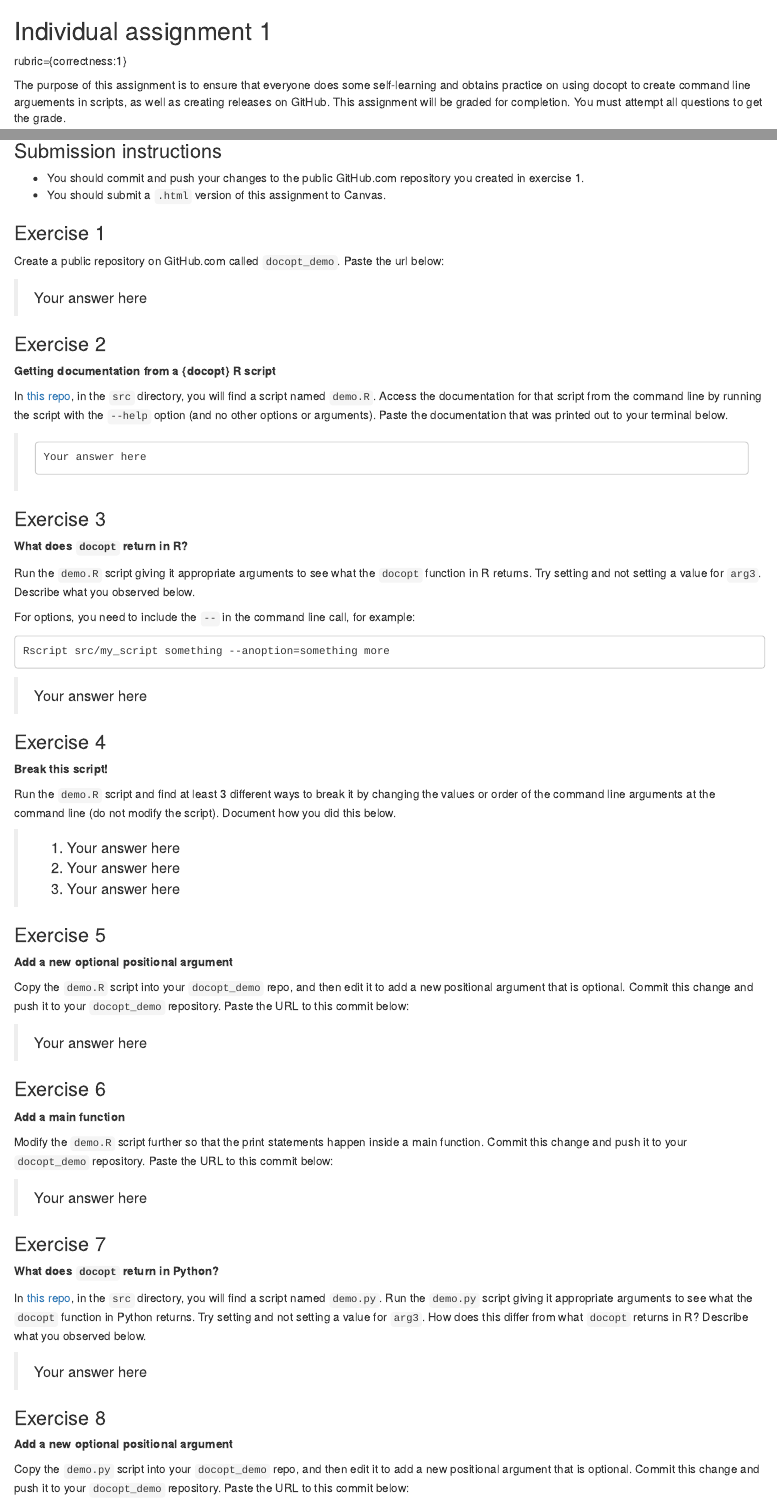
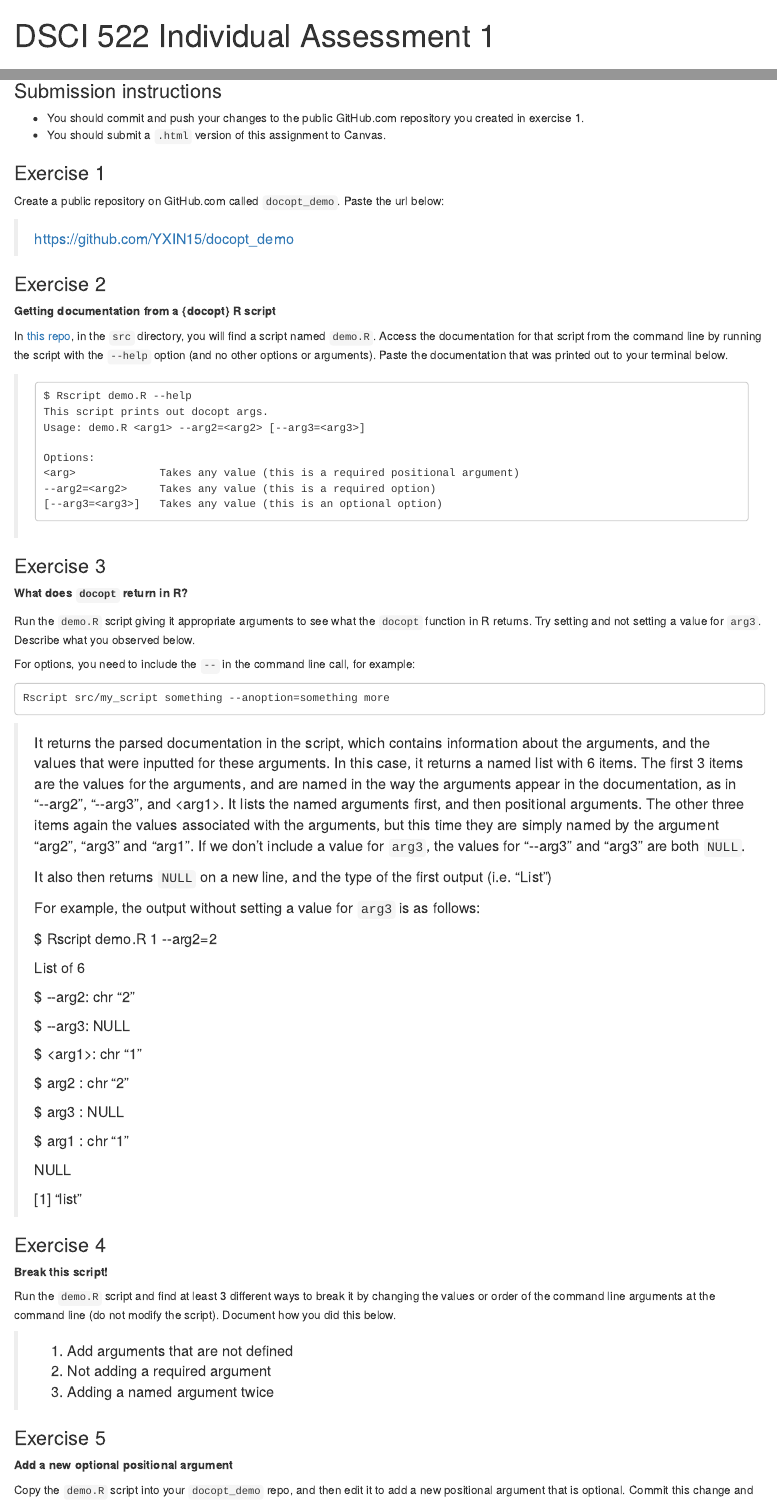
Before and after one commit to YXIN15/docopt_demo, an R Markdown document (individual_assignment_1.Rmd): the page in a window 1100 px wide, from its top, and a second part further down, joined at a grey line. Rendered offline with R 4.5, knitr and Pandoc, with nearby package versions.

Commit message:
Up to Ex3

````diff
--- a/individual_assignment_1.Rmd
+++ b/individual_assignment_1.Rmd
@@ -1,18 +1,24 @@
+---
+title: "DSCI 522 Individual Assessment 1"
+output: html_document
+---
+
 ## Individual assignment 1
+
 rubric={correctness:1}
 
 The purpose of this assignment is to ensure that everyone does some self-learning and obtains practice on using docopt to create command line arguements in scripts, as well as creating releases on GitHub. This assignment will be graded for completion. You must attempt all questions to get the grade.
 
 ### Submission instructions
 
-- You should commit and push your changes to the public GitHub.com repository you created in exercise 1.
-- You should submit a `.html` version of this assignment to Canvas.
+-   You should commit and push your changes to the public GitHub.com repository you created in exercise 1.
+-   You should submit a `.html` version of this assignment to Canvas.
 
 ### Exercise 1
 
 Create a public repository on GitHub.com called `docopt_demo`. Paste the url below:
 
-> Your answer here
+> <https://github.com/YXIN15/docopt_demo>
 
 ### Exercise 2
 
@@ -20,9 +26,14 @@ Create a public repository on GitHub.com called `docopt_demo`. Paste the url bel
 
 In [this repo](https://github.ubc.ca/MDS-2022-23/DSCI_522_dsci-workflows_students), in the `src` directory, you will find a script named `demo.R`. Access the documentation for that script from the command line by running the script with the `--help` option (and no other options or arguments). Paste the documentation that was printed out to your terminal below.
 
-> ```
-> Your answer here
-> ```
+>     $ Rscript demo.R --help
+>     This script prints out docopt args.
+>     Usage: demo.R <arg1> --arg2=<arg2> [--arg3=<arg3>]
+>
+>     Options:
+>     <arg>             Takes any value (this is a required positional argument)
+>     --arg2=<arg2>     Takes any value (this is a required option)
+>     [--arg3=<arg3>]   Takes any value (this is an optional option)
 
 ### Exercise 3
 
@@ -31,11 +42,34 @@ In [this repo](https://github.ubc.ca/MDS-2022-23/DSCI_522_dsci-workflows_student
 Run the `demo.R` script giving it appropriate arguments to see what the `docopt` function in R returns. Try setting and not setting a value for `arg3`. Describe what you observed below.
 
 For options, you need to include the `--` in the command line call, for example:
-```
-Rscript src/my_script something --anoption=something more
-```
 
-> Your answer here
+    Rscript src/my_script something --anoption=something more
+
+> It returns the parsed documentation in the script, which contains information about the arguments, and the values that were inputted for these arguments. In this case, it returns a named list with 6 items. The first 3 items are the values for the arguments, and are named in the way the arguments appear in the documentation, as in "\--arg2", "\--arg3", and \<arg1\>. It lists the named arguments first, and then positional arguments. The other three items again the values associated with the arguments, but this time they are simply named by the argument "arg2", "arg3" and "arg1". If we don't include a value for `arg3`, the values for "\--arg3" and "arg3" are both `NULL`.
+>
+> It also then returns `NULL` on a new line, and the type of the first output (i.e. "List")
+>
+> For example, the output without setting a value for `arg3` is as follows:
+>
+> \$ Rscript demo.R 1 \--arg2=2
+>
+> List of 6
+>
+> \$ \--arg2: chr "2"
+>
+> \$ \--arg3: NULL
+>
+> \$ \<arg1\>: chr "1"
+>
+> \$ arg2 : chr "2"
+>
+> \$ arg3 : NULL
+>
+> \$ arg1 : chr "1"
+>
+> NULL
+>
+> [1] "list"
 
 ### Exercise 4
 
@@ -43,15 +77,15 @@ Rscript src/my_script something --anoption=something more
 
 Run the `demo.R` script and find at least 3 different ways to break it by changing the values or order of the command line arguments at the command line (do not modify the script). Document how you did this below.
 
-> 1. Your answer here
-> 2. Your answer here
-> 3. Your answer here
+> 1.  Add arguments that are not defined
+> 2.  Not adding a required argument
+> 3.  Adding a named argument twice
 
 ### Exercise 5
 
 **Add a new optional positional argument**
 
-Copy the `demo.R` script into your `docopt_demo` repo, and then edit it to add a new positional argument that is optional. Commit this change and push it to your `docopt_demo` repository.  Paste the URL to this commit below:
+Copy the `demo.R` script into your `docopt_demo` repo, and then edit it to add a new positional argument that is optional. Commit this change and push it to your `docopt_demo` repository. Paste the URL to this commit below:
 
 > Your answer here
 
````
Also changed, not shown: individual_assignment_1.html (added), individual_assignment_1.Rmd (8 more changed lines).
